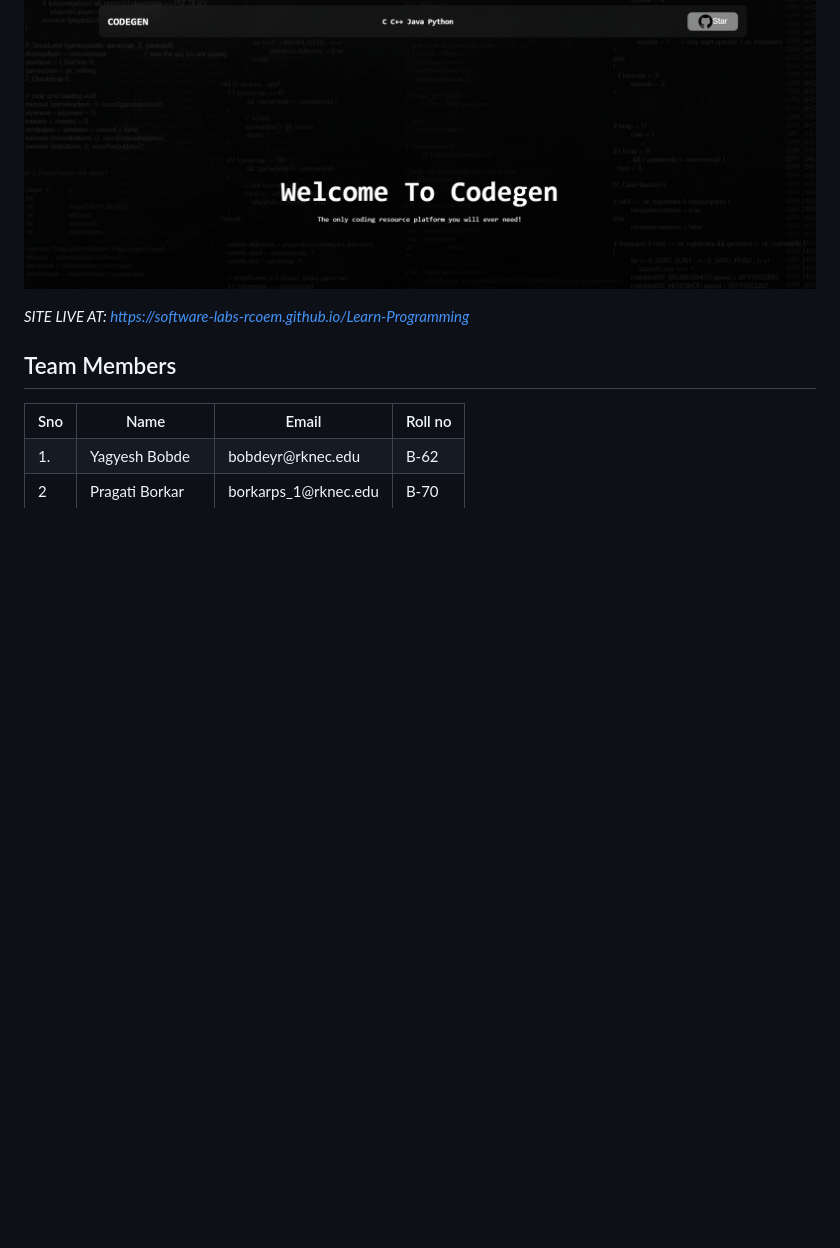
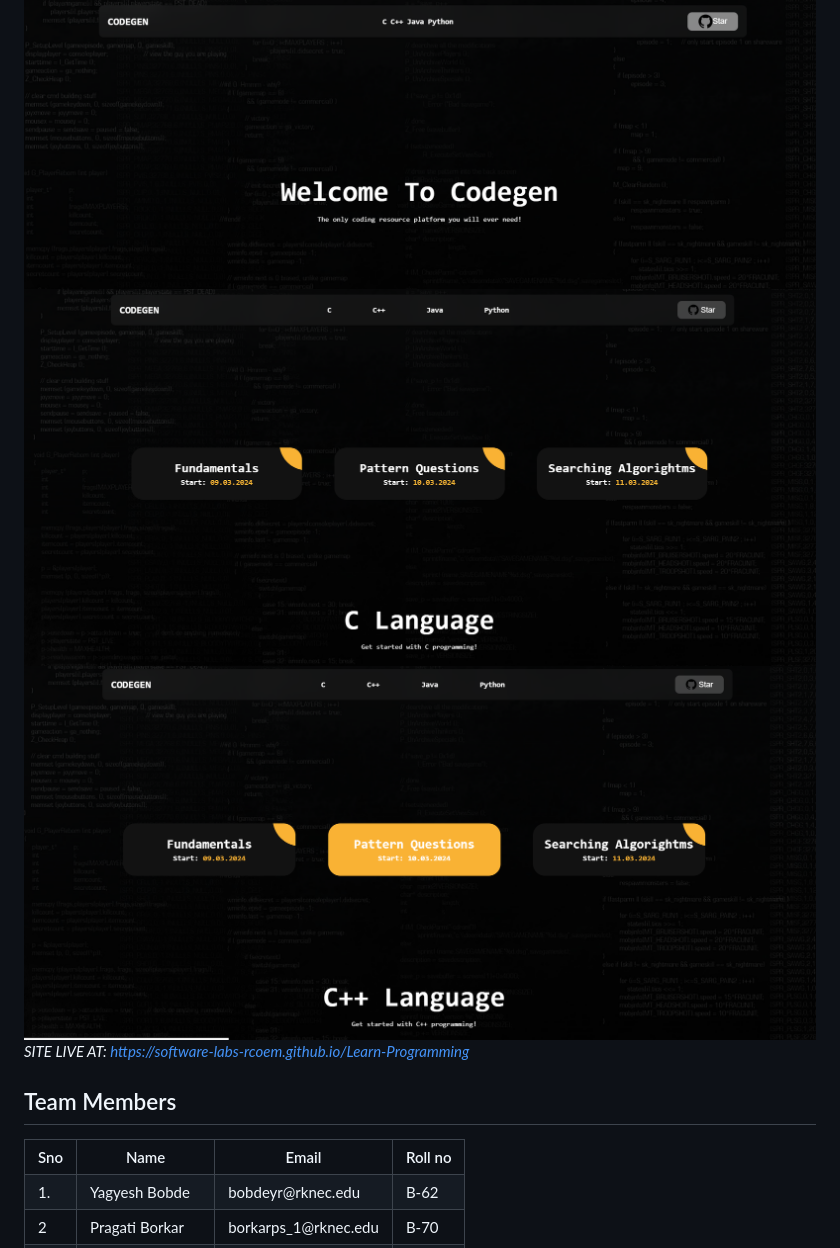
Before and after one commit to Software-Labs-RCOEM/Learn-Programming, a Markdown page: README.md, the part around the change. Rendered like a GitHub page; pictures changed too: image-1.png (added), image-3.png (added); blank space fills up the shorter version.

```diff
--- a/README.md
+++ b/README.md
@@ -8,7 +8,8 @@
 A collection of resources and programs to learn high-level languages like C, C++, Java and Python.
 
 ![UI for codegen](image.png)
-
+![C programming](image-1.png)
+![C++ Programming](image-3.png)
 *SITE LIVE AT: https://software-labs-rcoem.github.io/Learn-Programming*
 
 ## Team Members
```
Also changed, not shown: image-2.png (added).
